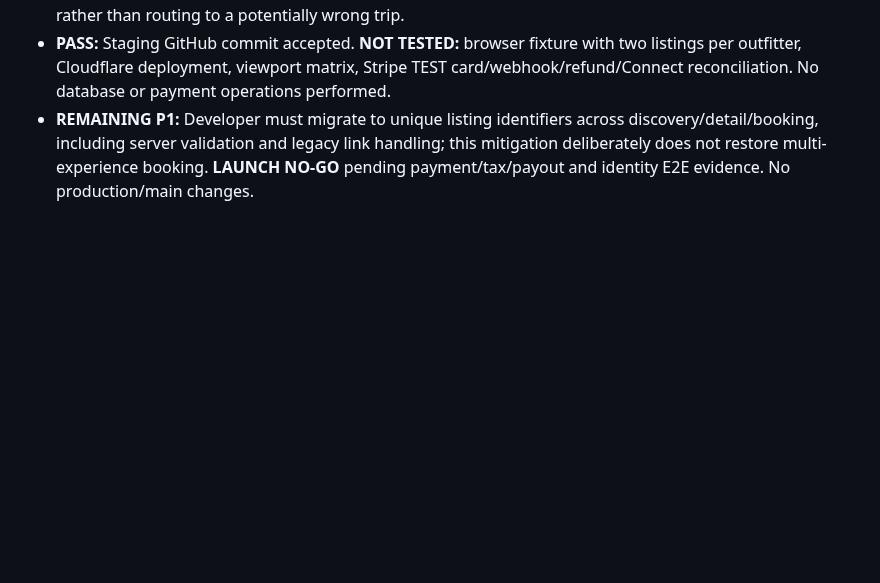
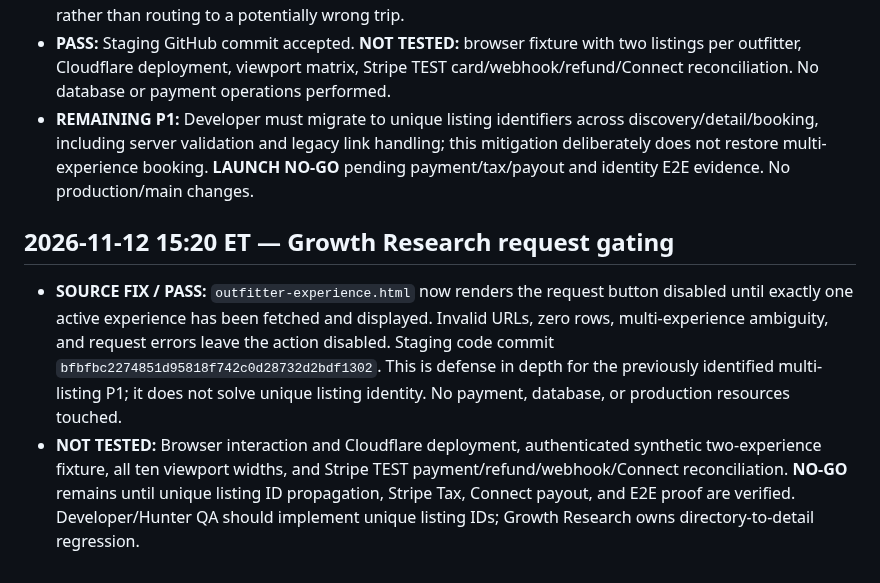
Before and after one commit to ZasTheMonkey/hunthaven-website, a Markdown page: docs/launch-sprint/stripe-launch-gate-2026-11-11.md, the part around the change. Drawn GitHub-style; blank space fills up the shorter version.

Commit message:
docs(launch): record outfitter request gating fix and unverified launch checks

```diff
--- a/docs/launch-sprint/stripe-launch-gate-2026-11-11.md
+++ b/docs/launch-sprint/stripe-launch-gate-2026-11-11.md
@@ -245,3 +245,8 @@ All five saved LeaseWild automations (Designer/Developer, Hunter QA, Landowner Q
 - **SOURCE FIX:** `35dfee7b2972b931005ec2de08e103aa0f9ff62e` detects duplicate active `user_id` entries in the directory response and disables navigation/booking CTA for ambiguous experiences. This complements detail-page fail-closed protection. Affected cards remain visible with `Booking temporarily unavailable` rather than routing to a potentially wrong trip.
 - **PASS:** Staging GitHub commit accepted. **NOT TESTED:** browser fixture with two listings per outfitter, Cloudflare deployment, viewport matrix, Stripe TEST card/webhook/refund/Connect reconciliation. No database or payment operations performed.
 - **REMAINING P1:** Developer must migrate to unique listing identifiers across discovery/detail/booking, including server validation and legacy link handling; this mitigation deliberately does not restore multi-experience booking. **LAUNCH NO-GO** pending payment/tax/payout and identity E2E evidence. No production/main changes.
+
+
+## 2026-11-12 15:20 ET — Growth Research request gating
+- **SOURCE FIX / PASS:** `outfitter-experience.html` now renders the request button disabled until exactly one active experience has been fetched and displayed. Invalid URLs, zero rows, multi-experience ambiguity, and request errors leave the action disabled. Staging code commit `bfbfbc2274851d95818f742c0d28732d2bdf1302`. This is defense in depth for the previously identified multi-listing P1; it does not solve unique listing identity. No payment, database, or production resources touched.
+- **NOT TESTED:** Browser interaction and Cloudflare deployment, authenticated synthetic two-experience fixture, all ten viewport widths, and Stripe TEST payment/refund/webhook/Connect reconciliation. **NO-GO** remains until unique listing ID propagation, Stripe Tax, Connect payout, and E2E proof are verified. Developer/Hunter QA should implement unique listing IDs; Growth Research owns directory-to-detail regression.
```
